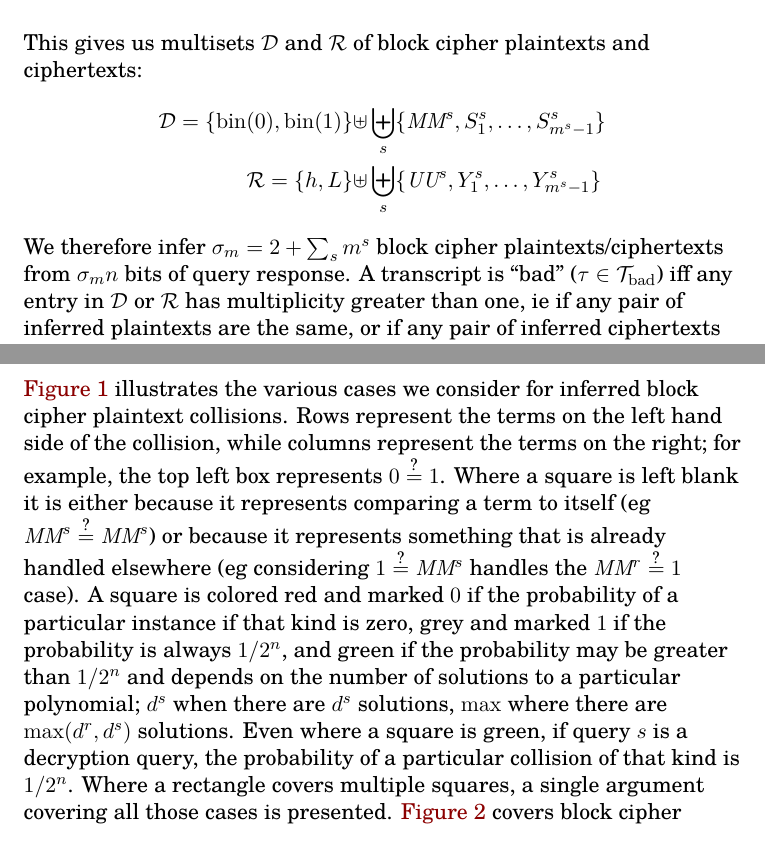
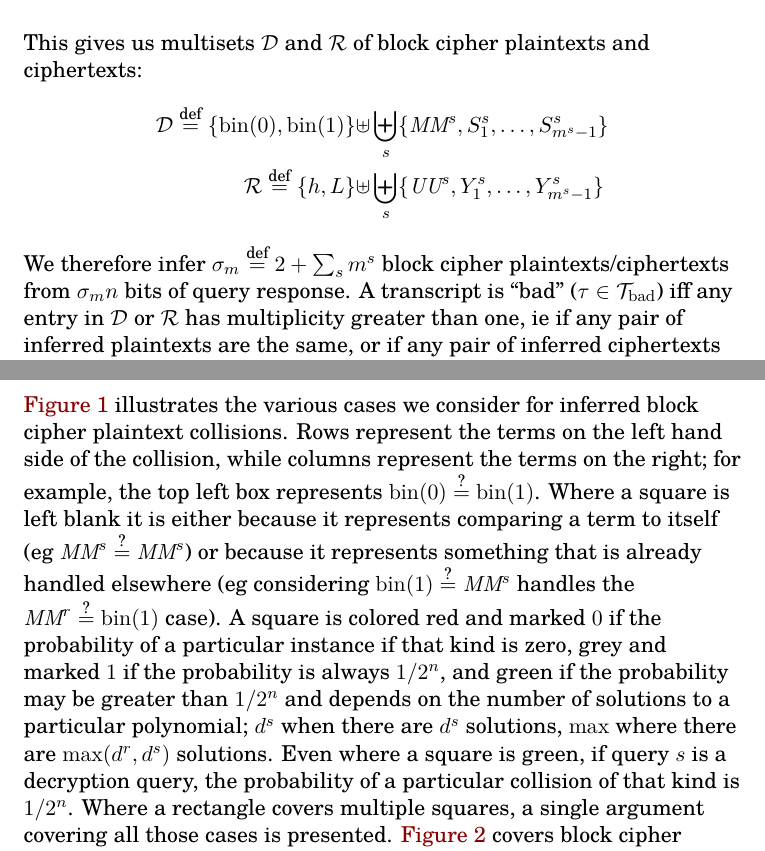
Before and after one commit to google/hctr2, a LaTeX document (security.tex): two parts of pages 6 and 9 of 12, joined at a grey line, cut so that both start at the same text. Compiled offline with XeLaTeX.

Commit message:
Small improvements to security.tex

```diff
--- a/security.tex
+++ b/security.tex
@@ -308,12 +308,12 @@ and so can infer
 This gives us multisets \(\mathcal{D}\) and \(\mathcal{R}\)
 of block cipher plaintexts and ciphertexts:
 \begin{align*}
-    \mathcal{D} = \{\fromint(0), \fromint(1)\} \uplus &
+    \mathcal{D} \defeq \{\fromint(0), \fromint(1)\} \uplus &
     \biguplus_s \{\MM^s, S_1^s, \ldots, S_{m^s-1}^s\}\\
-    \mathcal{R} = \{h, L\} \uplus &
+    \mathcal{R} \defeq \{h, L\} \uplus &
     \biguplus_s \{\UU^s, Y_1^s, \ldots, Y_{m^s-1}^s\}
 \end{align*}
-We therefore infer \(\sigma_m = 2 + \sum_s m^s\) block cipher
+We therefore infer \(\sigma_m \defeq 2 + \sum_s m^s\) block cipher
 plaintexts/ciphertexts from \(\sigma_m n\) bits of query response.
 A transcript is ``bad'' (\(\tau \in \Tb\))
 iff any entry in \(\mathcal{D}\) or \(\mathcal{R}\)
@@ -473,13 +473,13 @@ Rows represent the terms
 on the left hand side of the collision, while
 columns represent the terms on the right;
 for example, the top left box represents
-\(0 \qeq 1\). Where a square is left blank
+\(\fromint(0) \qeq \fromint(1)\). Where a square is left blank
 it is either because it represents
 comparing a term to itself (eg \(\MM^s \qeq \MM^s\))
 or because it represents something that
 is already handled elsewhere
-(eg considering \(1 \qeq \MM^s\)
-handles the \(\MM^r \qeq 1\) case).
+(eg considering \(\fromint(1) \qeq \MM^s\)
+handles the \(\MM^r \qeq \fromint(1)\) case).
 A square is colored red
 and marked \(0\) if the
 probability of a particular instance
```
Also changed, not shown: security.tex (9 more changed lines).
